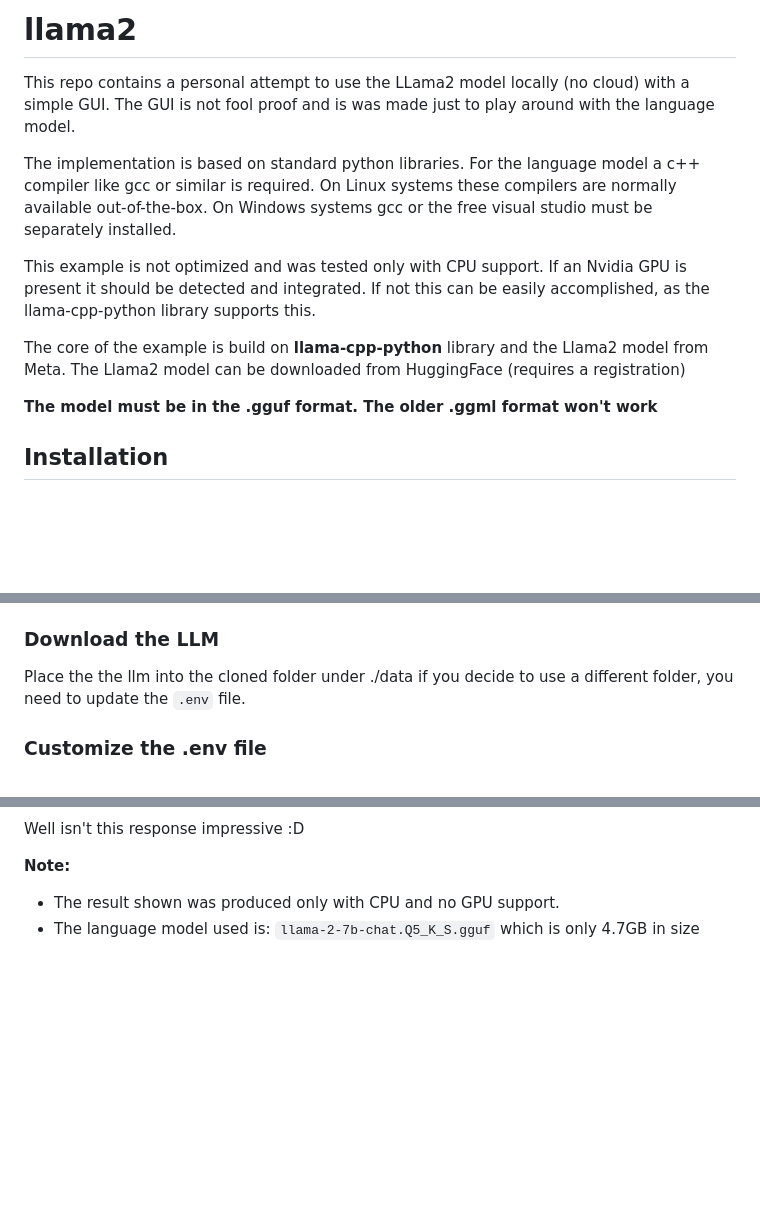
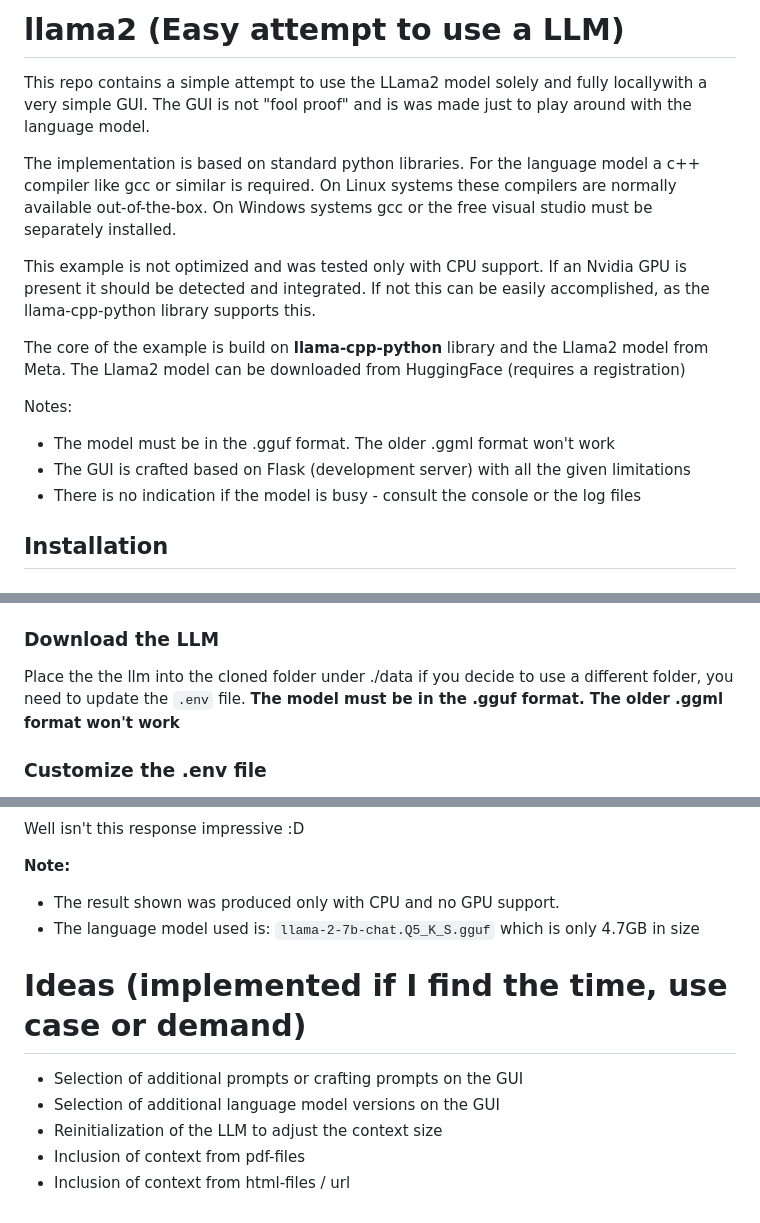
Before and after one commit to xconnected/llama2, a Markdown page: README.md, 3 parts joined by grey strips. Rendered like a GitHub page; blank space fills up the shorter version.

````diff
--- a/README.md
+++ b/README.md
@@ -1,7 +1,7 @@
-# llama2
+# llama2 (Easy attempt to use a LLM)
 
-This repo contains a personal attempt to use the LLama2 model locally (no cloud) with a simple GUI.
-The GUI is not fool proof and is was made just to play around with the language model.
+This repo contains a simple attempt to use the LLama2 model solely and fully locallywith a very simple GUI.
+The GUI is not "fool proof" and is was made just to play around with the language model.
 
 The implementation is based on standard python libraries. For the language model a c++ compiler like gcc or similar is required.
 On Linux systems these compilers are normally available out-of-the-box. On Windows systems gcc or the free visual studio must be separately installed.
@@ -13,7 +13,10 @@ If not this can be easily accomplished, as the llama-cpp-python library supports
 The core of the example is build on **llama-cpp-python** library and the Llama2 model from Meta.
 The Llama2 model can be downloaded from HuggingFace (requires a registration)
 
-**The model must be in the .gguf format. The older .ggml format won't work**
+Notes:
+- The model must be in the .gguf format. The older .ggml format won't work
+- The GUI is crafted based on Flask (development server) with all the given limitations
+- There is no indication if the model is busy - consult the console or the log files
 
 
 ## Installation
@@ -36,6 +39,7 @@ Activate the virtual python environment here shown on Linux
 ### Download the LLM
 Place the the llm into the cloned folder under ./data
 if you decide to use a different folder, you need to update the ```.env``` file.
+**The model must be in the .gguf format. The older .ggml format won't work**
 
 
 ### Customize the .env file
@@ -135,3 +139,10 @@ Well isn't this response impressive :D
 
 - The result shown was produced only with CPU and no GPU support.
 - The language model used is: ```llama-2-7b-chat.Q5_K_S.gguf``` which is only 4.7GB in size
+
+# Ideas (implemented if I find the time, use case or demand)
+- Selection of additional prompts or crafting prompts on the GUI
+- Selection of additional language model versions on the GUI
+- Reinitialization of the LLM to adjust the context size
+- Inclusion of context from pdf-files
+- Inclusion of context from html-files / url
````
